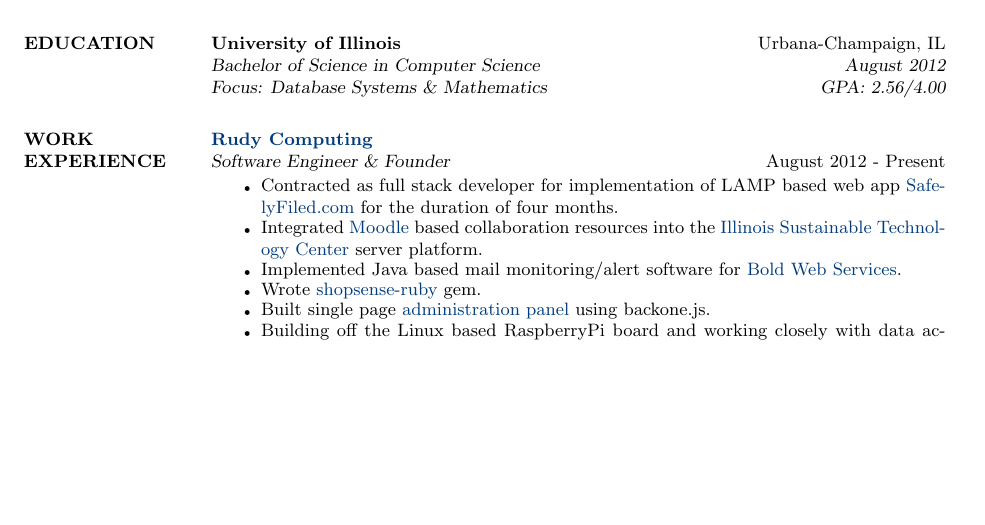
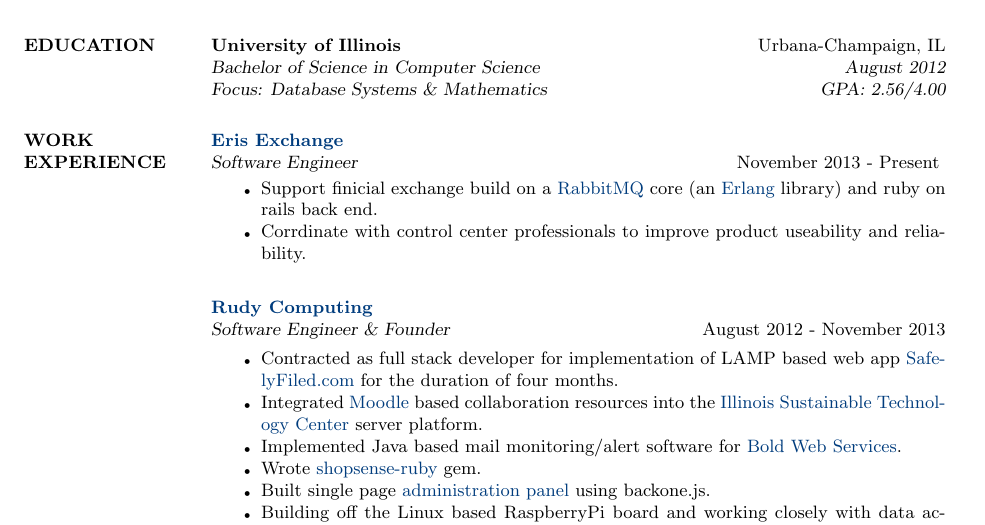
Before and after one commit to rudolph9/resume, a LaTeX CV (resume-rudolph_kurt.tex): part of the page before the commit and part of page 1 of 2 after it, cut so that both start at the same text, the shorter picture padded with empty space. Compiled offline with pdfLaTeX.

Commit message:
added eris exchange, don't know what to add as bullets, don't know what to take out to make it all fit on one page

```diff
--- a/resume-rudolph_kurt.tex
+++ b/resume-rudolph_kurt.tex
@@ -51,8 +51,17 @@
 
 \vspace{-2mm}
 \section{ WORK EXPERIENCE}
+  {\bf \href{http://www.erisfutures.com/}{Eris Exchange}}\\
+  {\sl Software Engineer} \hfill November 2013 - Present
+\vspace{-5mm}
+  \begin{itemize}
+    \itemsep -2pt %reduce space between items
+    \item Support finicial exchange build on a \href{http://www.rabbitmq.com/}{RabbitMQ} core (an \href{http://www.erlang.org/}{Erlang} library) and ruby on rails back end.
+    \item Corrdinate with control center professionals to improve product useability and reliability.
+  \end{itemize}
+
   {\bf \href{http://www.rudycomputing.io/}{Rudy Computing}}\\
-  {\sl Software Engineer \& Founder} \hfill August 2012 - Present
+  {\sl Software Engineer \& Founder} \hfill August 2012 - November 2013
 
 \vspace{-5mm}
   \begin{itemize}
```
